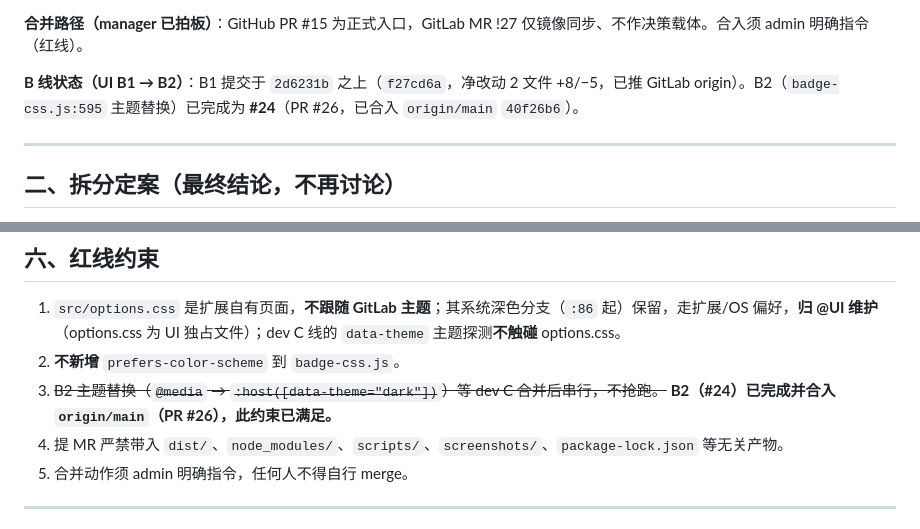
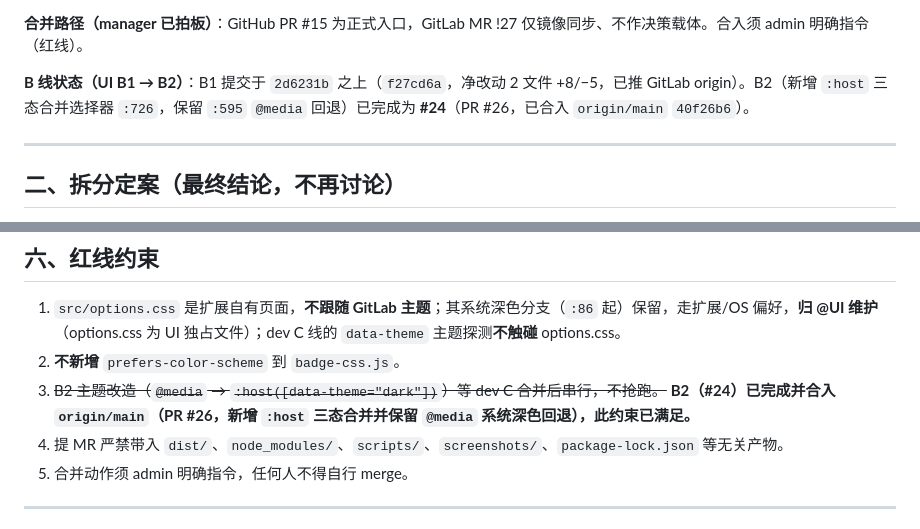
Before and after one commit to jason1105/chrome-show-issue-and-mr-no, a Markdown page: docs/wave1-implementation-baseline.md, 2 parts joined by grey strips. Drawn GitHub-style.

Commit message:
docs(wave1): normalize remaining '主题替换' wording to '新增+保留' fact
L25 'B2（badge-css.js:595 主题替换）' and L88 'B2 主题替换（@media → :host）'
both implied #24 REPLACED the @media block, when it actually ADDED the :host
three-state selector (:726) while PRESERVING @media (prefers-color-scheme: dark)
at :595 as the system dark fallback. Aligns with L17/L57 fixes.

Co-Authored-By: Claude Code <noreply@anthropic.com>

```diff
--- a/docs/wave1-implementation-baseline.md
+++ b/docs/wave1-implementation-baseline.md
@@ -22,7 +22,7 @@
 
 **合并路径（manager 已拍板）**：GitHub PR #15 为正式入口，GitLab MR !27 仅镜像同步、不作决策载体。合入须 admin 明确指令（红线）。
 
-**B 线状态（UI B1 → B2）**：B1 提交于 `2d6231b` 之上（`f27cd6a`，净改动 2 文件 +8/−5，已推 GitLab origin）。B2（`badge-css.js:595` 主题替换）已完成为 **#24**（PR #26，已合入 `origin/main` `40f26b6`）。
+**B 线状态（UI B1 → B2）**：B1 提交于 `2d6231b` 之上（`f27cd6a`，净改动 2 文件 +8/−5，已推 GitLab origin）。B2（新增 `:host` 三态合并选择器 `:726`，保留 `:595` `@media` 回退）已完成为 **#24**（PR #26，已合入 `origin/main` `40f26b6`）。
 
 ---
 
@@ -85,7 +85,7 @@
 
 1. `src/options.css` 是扩展自有页面，**不跟随 GitLab 主题**；其系统深色分支（`:86` 起）保留，走扩展/OS 偏好，**归 @UI 维护**（options.css 为 UI 独占文件）；dev C 线的 `data-theme` 主题探测**不触碰** options.css。
 2. **不新增** `prefers-color-scheme` 到 `badge-css.js`。
-3. ~~B2 主题替换（`@media` → `:host([data-theme="dark"])`）等 dev C 合并后串行，不抢跑。~~ **B2（#24）已完成并合入 `origin/main`（PR #26），此约束已满足。**
+3. ~~B2 主题改造（`@media` → `:host([data-theme="dark"])`）等 dev C 合并后串行，不抢跑。~~ **B2（#24）已完成并合入 `origin/main`（PR #26，新增 `:host` 三态合并并保留 `@media` 系统深色回退），此约束已满足。**
 4. 提 MR 严禁带入 `dist/`、`node_modules/`、`scripts/`、`screenshots/`、`package-lock.json` 等无关产物。
 5. 合并动作须 admin 明确指令，任何人不得自行 merge。
 
```
